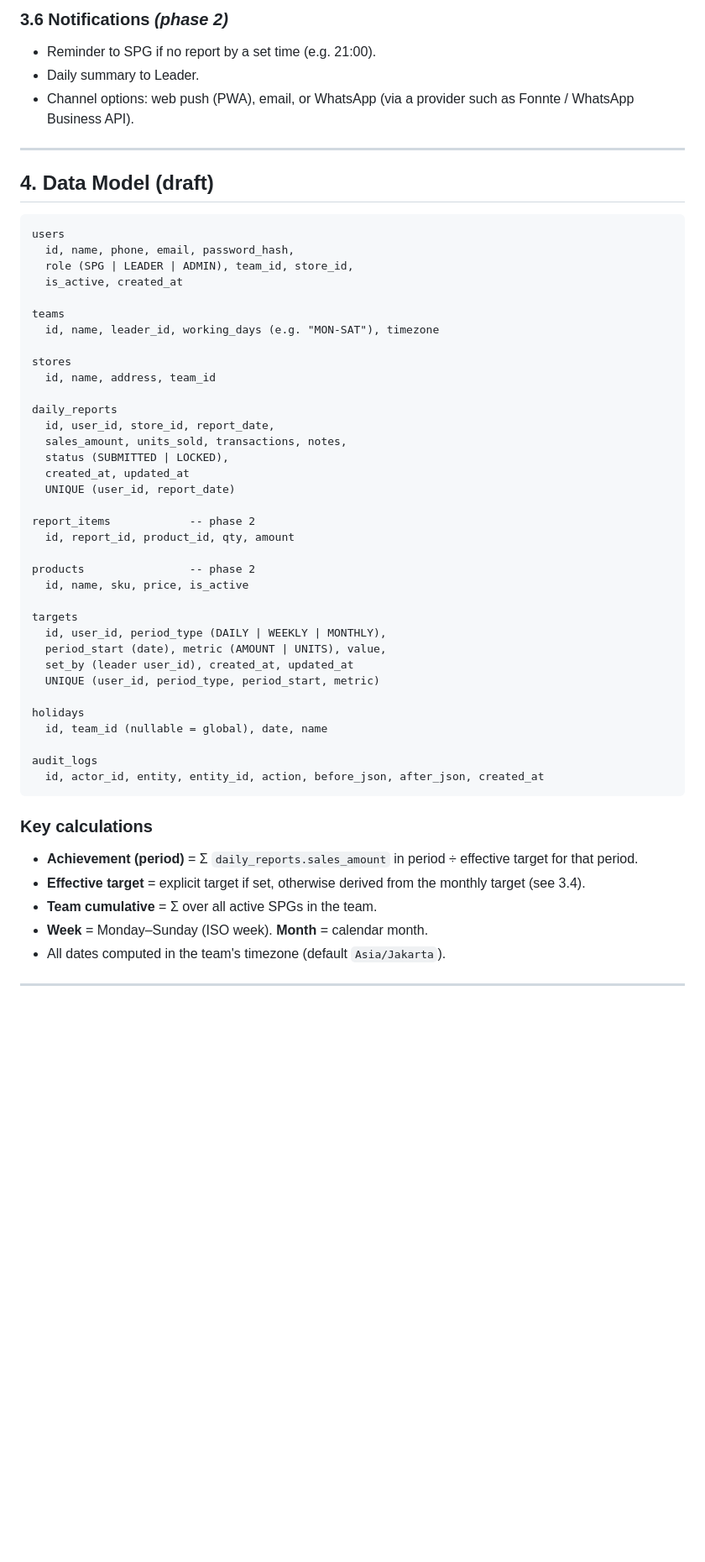
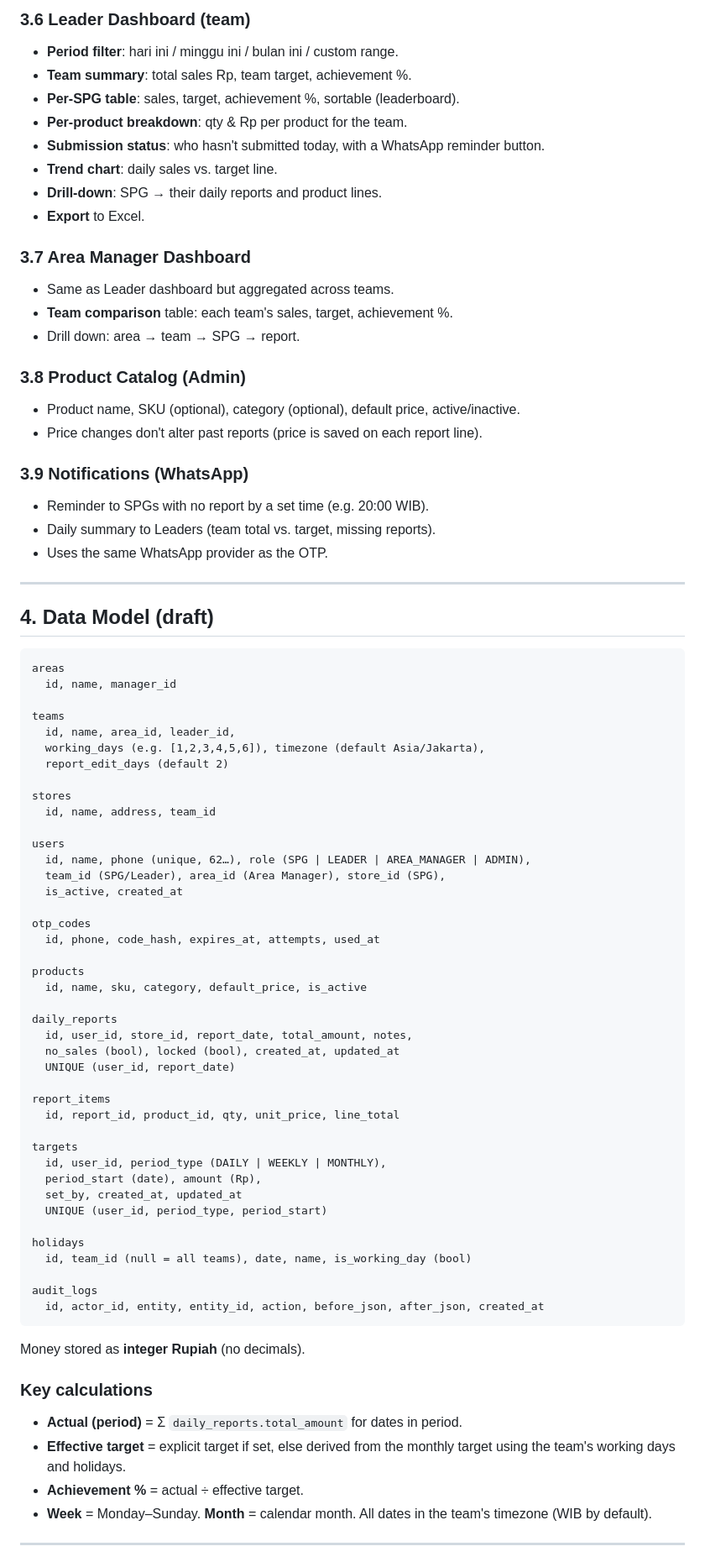
Before and after one commit to MuhGhifari/sales-daily-report, a Markdown page: PLAN.md, the part around one of its changes. Shown at 84% size. Drawn GitHub-style; blank space fills up the shorter version.

````diff
--- a/PLAN.md
+++ b/PLAN.md
@@ -100,57 +120,83 @@ A single home screen showing three cards:
 
-### 3.6 Notifications *(phase 2)*
-- Reminder to SPG if no report by a set time (e.g. 21:00).
-- Daily summary to Leader.
-- Channel options: web push (PWA), email, or WhatsApp (via a provider such as Fonnte / WhatsApp Business API).
+### 3.6 Leader Dashboard (team)
+- **Period filter**: hari ini / minggu ini / bulan ini / custom range.
+- **Team summary**: total sales Rp, team target, achievement %.
+- **Per-SPG table**: sales, target, achievement %, sortable (leaderboard).
+- **Per-product breakdown**: qty & Rp per product for the team.
+- **Submission status**: who hasn't submitted today, with a WhatsApp reminder button.
+- **Trend chart**: daily sales vs. target line.
+- **Drill-down**: SPG → their daily reports and product lines.
+- **Export** to Excel.
+
+### 3.7 Area Manager Dashboard
+- Same as Leader dashboard but aggregated across teams.
+- **Team comparison** table: each team's sales, target, achievement %.
+- Drill down: area → team → SPG → report.
+
+### 3.8 Product Catalog (Admin)
+- Product name, SKU (optional), category (optional), default price, active/inactive.
+- Price changes don't alter past reports (price is saved on each report line).
+
+### 3.9 Notifications (WhatsApp)
+- Reminder to SPGs with no report by a set time (e.g. 20:00 WIB).
+- Daily summary to Leaders (team total vs. target, missing reports).
+- Uses the same WhatsApp provider as the OTP.
 
 ---
 
 ## 4. Data Model (draft)
 
 ```
-users
-  id, name, phone, email, password_hash,
-  role (SPG | LEADER | ADMIN), team_id, store_id,
-  is_active, created_at
+areas
+  id, name, manager_id
 
 teams
-  id, name, leader_id, working_days (e.g. "MON-SAT"), timezone
+  id, name, area_id, leader_id,
+  working_days (e.g. [1,2,3,4,5,6]), timezone (default Asia/Jakarta),
+  report_edit_days (default 2)
 
 stores
   id, name, address, team_id
 
+users
+  id, name, phone (unique, 62…), role (SPG | LEADER | AREA_MANAGER | ADMIN),
+  team_id (SPG/Leader), area_id (Area Manager), store_id (SPG),
+  is_active, created_at
+
+otp_codes
+  id, phone, code_hash, expires_at, attempts, used_at
+
+products
+  id, name, sku, category, default_price, is_active
+
 daily_reports
-  id, user_id, store_id, report_date,
-  sales_amount, units_sold, transactions, notes,
-  status (SUBMITTED | LOCKED),
-  created_at, updated_at
+  id, user_id, store_id, report_date, total_amount, notes,
+  no_sales (bool), locked (bool), created_at, updated_at
   UNIQUE (user_id, report_date)
 
-report_items            -- phase 2
-  id, report_id, product_id, qty, amount
-
-products                -- phase 2
-  id, name, sku, price, is_active
+report_items
+  id, report_id, product_id, qty, unit_price, line_total
 
 targets
   id, user_id, period_type (DAILY | WEEKLY | MONTHLY),
-  period_start (date), metric (AMOUNT | UNITS), value,
-  set_by (leader user_id), created_at, updated_at
-  UNIQUE (user_id, period_type, period_start, metric)
+  period_start (date), amount (Rp),
+  set_by, created_at, updated_at
+  UNIQUE (user_id, period_type, period_start)
 
 holidays
-  id, team_id (nullable = global), date, name
+  id, team_id (null = all teams), date, name, is_working_day (bool)
 
 audit_logs
   id, actor_id, entity, entity_id, action, before_json, after_json, created_at
 ```
 
+Money stored as **integer Rupiah** (no decimals).
+
 ### Key calculations
-- **Achievement (period)** = Σ `daily_reports.sales_amount` in period ÷ effective target for that period.
-- **Effective target** = explicit target if set, otherwise derived from the monthly target (see 3.4).
-- **Team cumulative** = Σ over all active SPGs in the team.
-- **Week** = Monday–Sunday (ISO week). **Month** = calendar month.
-- All dates computed in the team's timezone (default `Asia/Jakarta`).
+- **Actual (period)** = Σ `daily_reports.total_amount` for dates in period.
+- **Effective target** = explicit target if set, else derived from the monthly target using the team's working days and holidays.
+- **Achievement %** = actual ÷ effective target.
+- **Week** = Monday–Sunday. **Month** = calendar month. All dates in the team's timezone (WIB by default).
 
 ---
 
````
Also changed, not shown: other parts of PLAN.md (+155 -126 lines).
